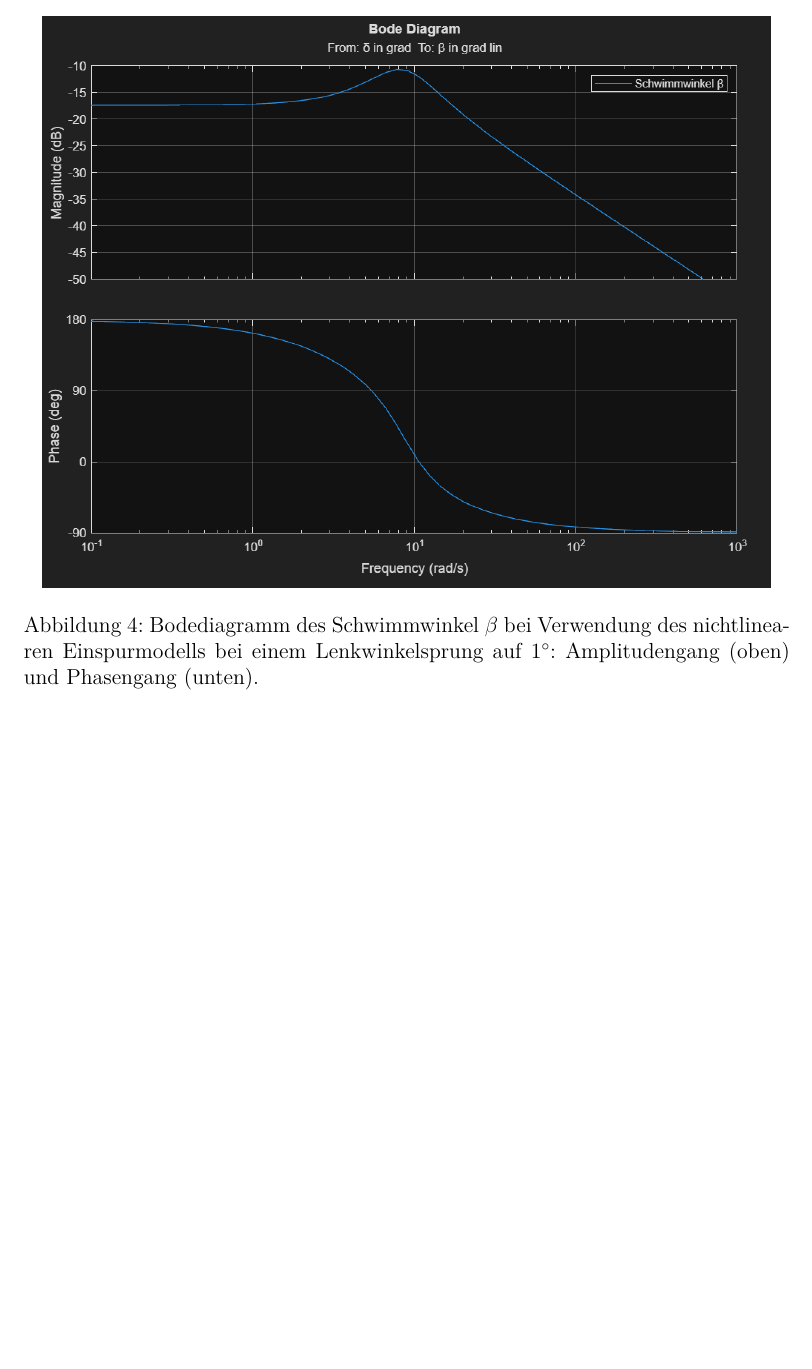
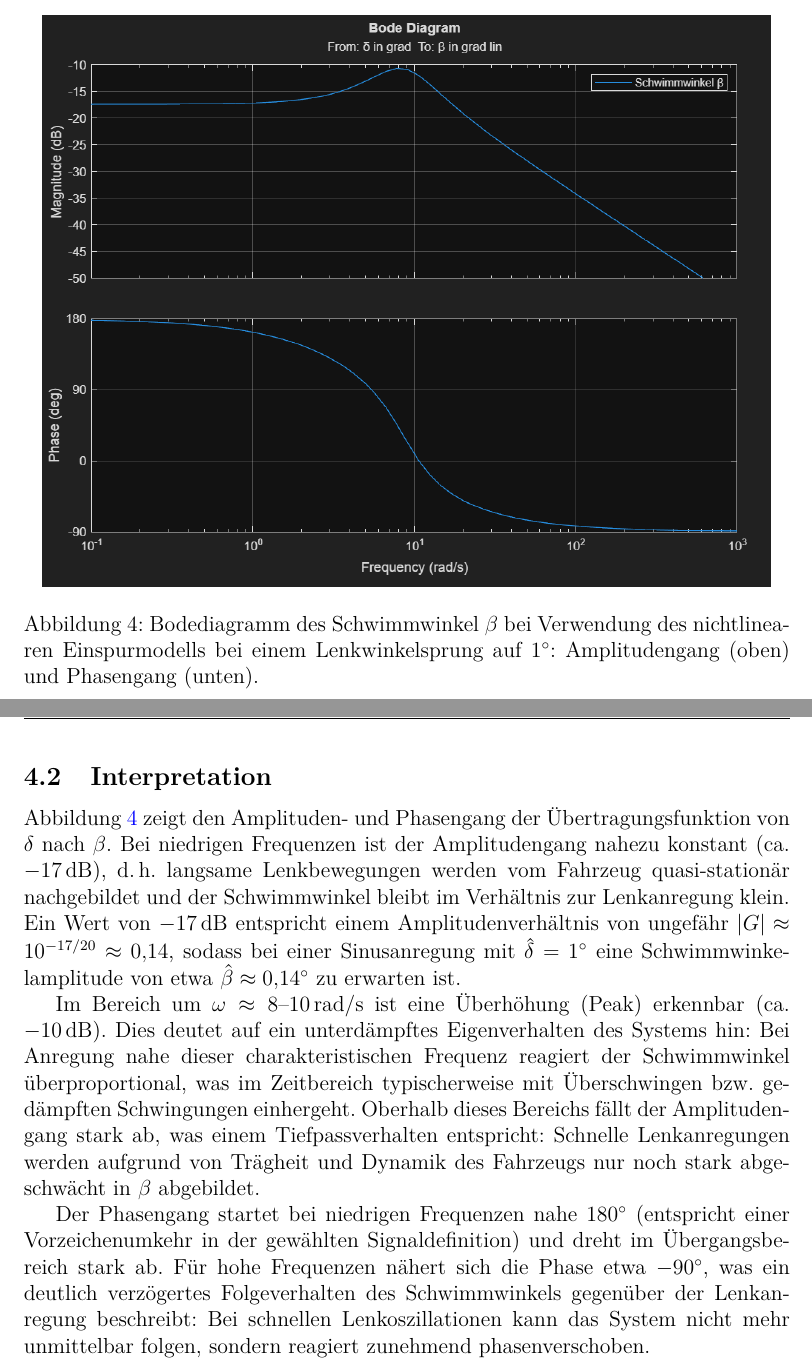
Before and after one commit to Carl-Angel-Galman/Simtech, a LaTeX document (main.tex, which reads sections/Aufgabe_4.tex): part of page 9 of 9 before the commit and two parts of pages 9 and 10 of 10 after it, the two joined at a grey line, cut so that both start at the same text, the shorter picture padded with empty space. Compiled offline with pdfLaTeX.

Commit message:
Aufgabe4 Interpretation

```diff
--- a/main.tex
+++ b/main.tex
@@ -67,9 +67,9 @@
 \title{Simultationstechnik -\\
     Programmentwurf}
 
-\author{Carl Galman \\
-    Jonas Fischer  \\
-    Jonas Zeller }
+\author{Carl Galman (4958469) \\
+    Jonas Fischer (9836182) \\
+    Jonas Zeller (7079186) }
 
 
 
--- a/sections/Aufgabe_4.tex
+++ b/sections/Aufgabe_4.tex
@@ -6,0 +20,19 @@
+\subsection{Interpretation}
+Abbildung~\ref{fig:aufgabe4bode} zeigt den Amplituden- und Phasengang der \"Ubertragungsfunktion von $\delta$ nach $\beta$.
+Bei niedrigen Frequenzen ist der Amplitudengang nahezu konstant (ca. $-17\,\mathrm{dB}$), d.\,h.\ langsame Lenkbewegungen
+werden vom Fahrzeug quasi-station\"ar nachgebildet und der Schwimmwinkel bleibt im Verh\"altnis zur Lenkanregung klein.
+Ein Wert von $-17\,\mathrm{dB}$ entspricht einem Amplitudenverh\"altnis von ungef\"ahr
+$|G|\approx 10^{-17/20}\approx 0{,}14$, sodass bei einer Sinusanregung mit $\hat{\delta}=1^\circ$ eine
+Schwimmwinkelamplitude von etwa $\hat{\beta}\approx 0{,}14^\circ$ zu erwarten ist.
+
+Im Bereich um $\omega \approx 8$--$10\,\mathrm{rad/s}$ ist eine \"Uberh\"ohung (Peak) erkennbar (ca. $-10\,\mathrm{dB}$).
+Dies deutet auf ein unterd\"ampftes Eigenverhalten des Systems hin: Bei Anregung nahe dieser charakteristischen Frequenz
+reagiert der Schwimmwinkel \"uberproportional, was im Zeitbereich typischerweise mit \"Uberschwingen bzw. ged\"ampften
+Schwingungen einhergeht. Oberhalb dieses Bereichs f\"allt der Amplitudengang stark ab, was einem Tiefpassverhalten entspricht:
+Schnelle Lenkanregungen werden aufgrund von Tr\"agheit und Dynamik des Fahrzeugs nur noch stark abgeschw\"acht in $\beta$
+abgebildet.
+
+Der Phasengang startet bei niedrigen Frequenzen nahe $180^\circ$ (entspricht einer Vorzeichenumkehr in der gew\"ahlten
+Signaldefinition) und dreht im \"Ubergangsbereich stark ab. F\"ur hohe Frequenzen n\"ahert sich die Phase etwa $-90^\circ$,
+was ein deutlich verz\"ogertes Folgeverhalten des Schwimmwinkels gegen\"uber der Lenkanregung beschreibt:
+Bei schnellen Lenkoszillationen kann das System nicht mehr unmittelbar folgen, sondern reagiert zunehmend phasenverschoben.
```
Also changed, not shown: sections/Aufgabe_4.tex (15 more changed lines).
